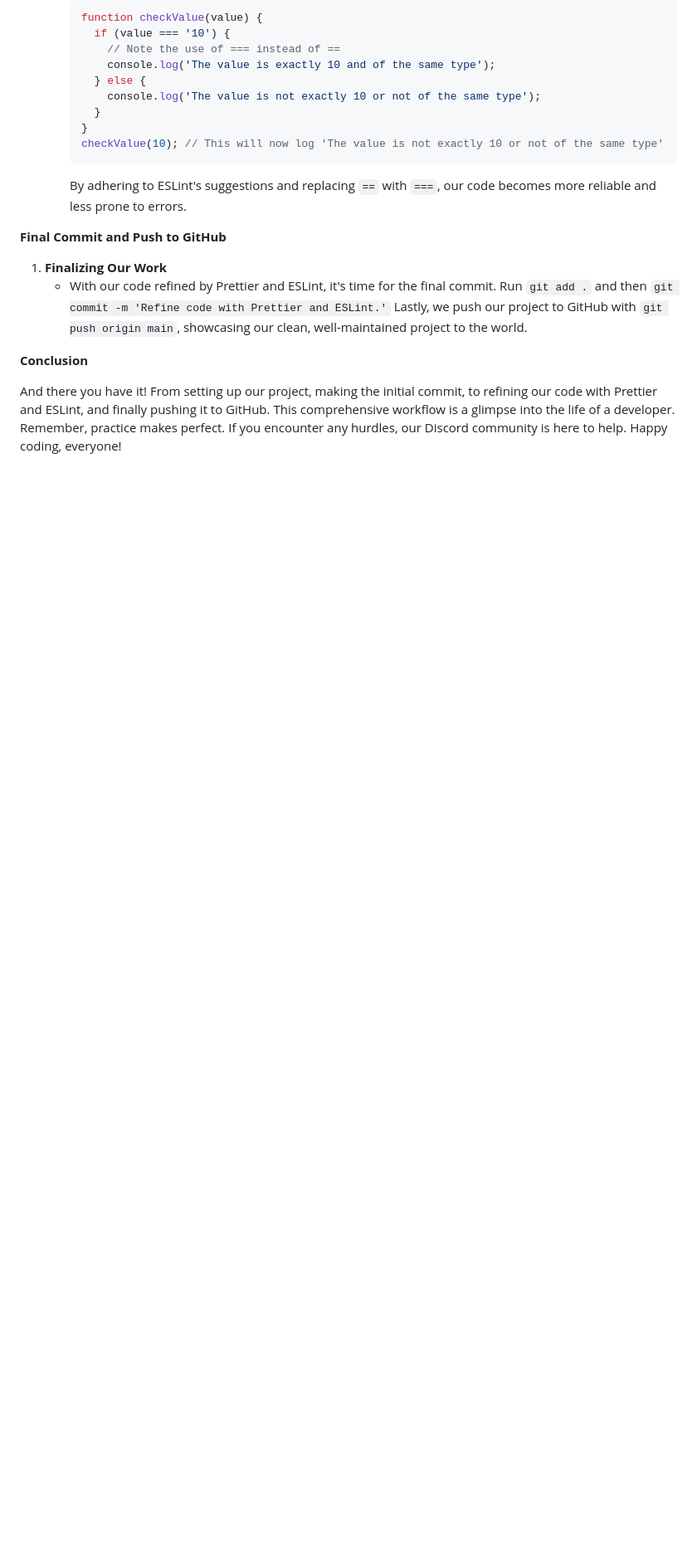
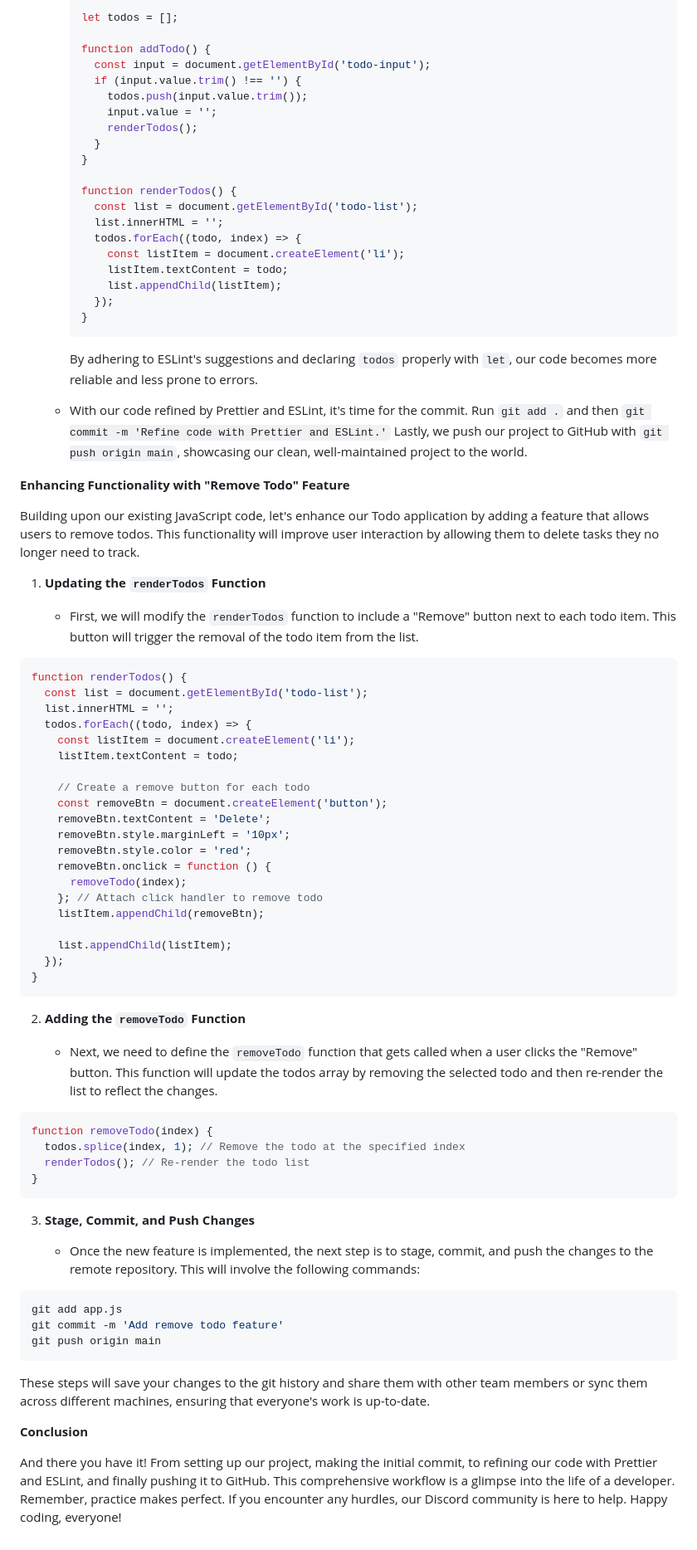
Before and after one commit to pupilfirst/wd201-scripts, a Markdown page: introduction-to-nodejs/Putting-it-all-together/developement-process.md, the part around one of its changes. Shown at 83% size. Rendered like a GitHub page; blank space fills up the shorter version.

Commit message:
Add todo application as an example project

````diff
--- a/introduction-to-nodejs/Putting-it-all-together/developement-process.md
+++ b/introduction-to-nodejs/Putting-it-all-together/developement-process.md
@@ -78,20 +156,83 @@ Hello, everyone! Over our last few lessons, we've focussed setting up our develo
      ```javascript
-     function checkValue(value) {
-       if (value === '10') {
-         // Note the use of === instead of ==
-         console.log('The value is exactly 10 and of the same type');
-       } else {
-         console.log('The value is not exactly 10 or not of the same type');
+     let todos = [];
+
+     function addTodo() {
+       const input = document.getElementById('todo-input');
+       if (input.value.trim() !== '') {
+         todos.push(input.value.trim());
+         input.value = '';
+         renderTodos();
        }
      }
-     checkValue(10); // This will now log 'The value is not exactly 10 or not of the same type'
+
+     function renderTodos() {
+       const list = document.getElementById('todo-list');
+       list.innerHTML = '';
+       todos.forEach((todo, index) => {
+         const listItem = document.createElement('li');
+         listItem.textContent = todo;
+         list.appendChild(listItem);
+       });
+     }
      ```
-     By adhering to ESLint's suggestions and replacing `==` with `===`, our code becomes more reliable and less prone to errors.
 
-**Final Commit and Push to GitHub**
+     By adhering to ESLint's suggestions and declaring `todos` properly with `let`, our code becomes more reliable and less prone to errors.
 
-1. **Finalizing Our Work**
-   - With our code refined by Prettier and ESLint, it's time for the final commit. Run `git add .` and then `git commit -m 'Refine code with Prettier and ESLint.'` Lastly, we push our project to GitHub with `git push origin main`, showcasing our clean, well-maintained project to the world.
+   - With our code refined by Prettier and ESLint, it's time for the commit. Run `git add .` and then `git commit -m 'Refine code with Prettier and ESLint.'` Lastly, we push our project to GitHub with `git push origin main`, showcasing our clean, well-maintained project to the world.
+
+**Enhancing Functionality with "Remove Todo" Feature**
+
+Building upon our existing JavaScript code, let's enhance our Todo application by adding a feature that allows users to remove todos. This functionality will improve user interaction by allowing them to delete tasks they no longer need to track.
+
+1.  **Updating the `renderTodos` Function**
+
+    - First, we will modify the `renderTodos` function to include a "Remove" button next to each todo item. This button will trigger the removal of the todo item from the list.
+
+```javascript
+function renderTodos() {
+  const list = document.getElementById('todo-list');
+  list.innerHTML = '';
+  todos.forEach((todo, index) => {
+    const listItem = document.createElement('li');
+    listItem.textContent = todo;
+
+    // Create a remove button for each todo
+    const removeBtn = document.createElement('button');
+    removeBtn.textContent = 'Delete';
+    removeBtn.style.marginLeft = '10px';
+    removeBtn.style.color = 'red';
+    removeBtn.onclick = function () {
+      removeTodo(index);
+    }; // Attach click handler to remove todo
+    listItem.appendChild(removeBtn);
+
+    list.appendChild(listItem);
+  });
+}
+```
+
+2.  **Adding the `removeTodo` Function**
+
+    - Next, we need to define the `removeTodo` function that gets called when a user clicks the "Remove" button. This function will update the todos array by removing the selected todo and then re-render the list to reflect the changes.
+
+```javascript
+function removeTodo(index) {
+  todos.splice(index, 1); // Remove the todo at the specified index
+  renderTodos(); // Re-render the todo list
+}
+```
+
+3.  **Stage, Commit, and Push Changes**
+
+    - Once the new feature is implemented, the next step is to stage, commit, and push the changes to the remote repository. This will involve the following commands:
+
+```bash
+git add app.js
+git commit -m 'Add remove todo feature'
+git push origin main
+```
+
+These steps will save your changes to the git history and share them with other team members or sync them across different machines, ensuring that everyone's work is up-to-date.
 
 **Conclusion**
 
````
Also changed, not shown: other parts of introduction-to-nodejs/Putting-it-all-together/developement-process.md (+103 -25 lines).
